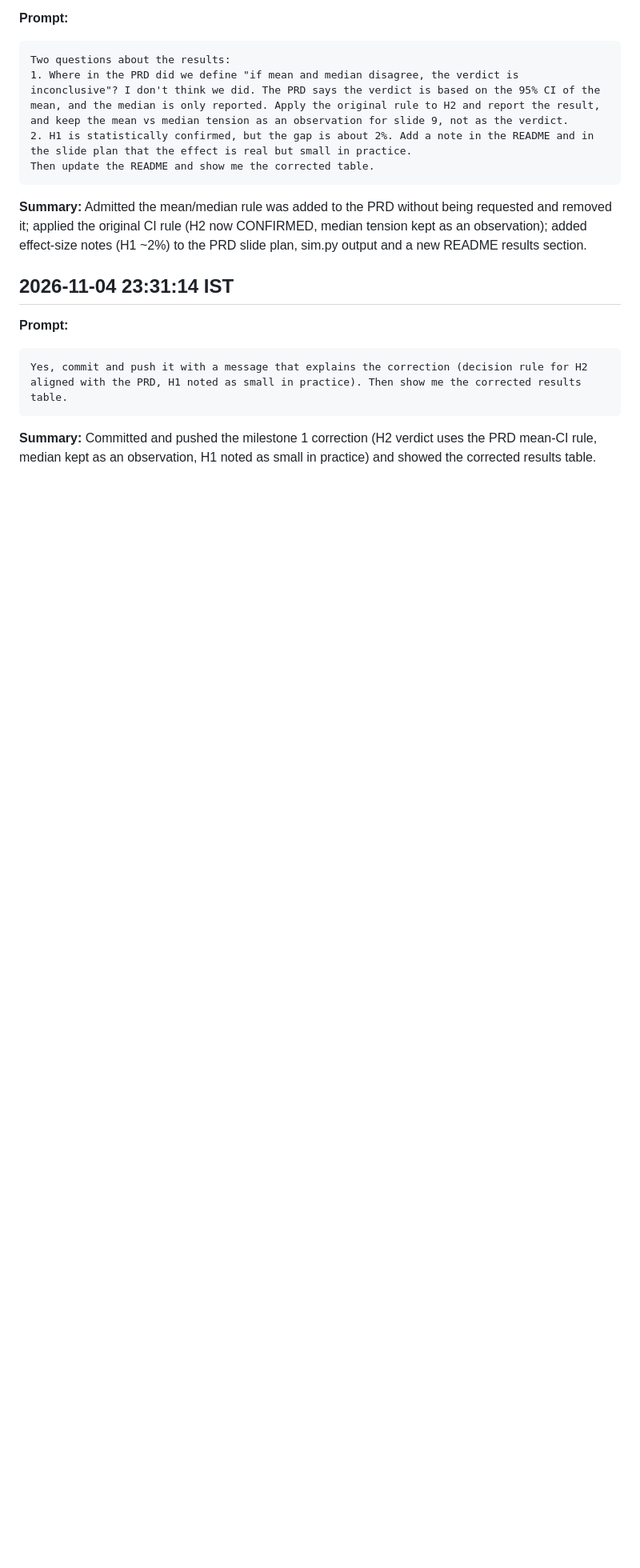
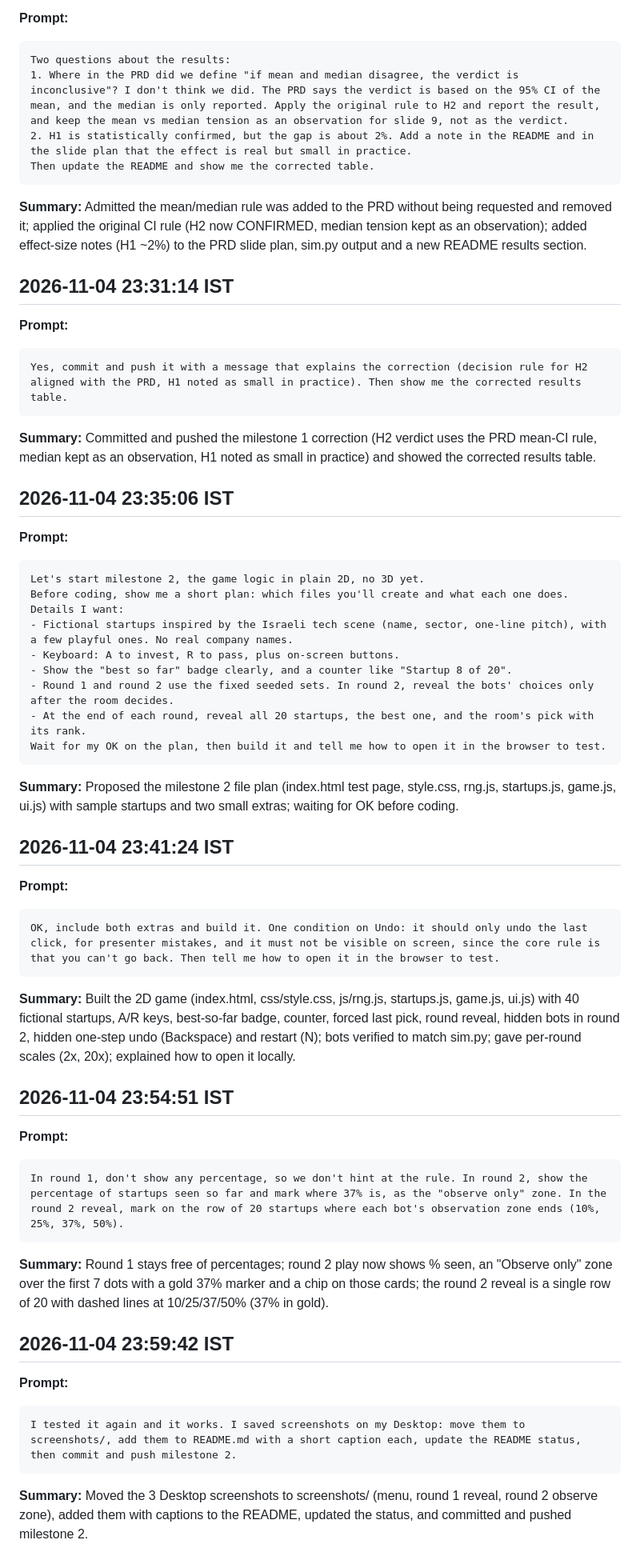
Before and after one commit to palomabenguigui/one-shot-37-percent-rule, a Markdown page: PROMPTS.md, the part around the change. Shown at 80% size. Drawn GitHub-style; blank space fills up the shorter version.

````diff
--- a/PROMPTS.md
+++ b/PROMPTS.md
@@ -112,3 +112,39 @@ Then update the README and show me the corrected table.
 Yes, commit and push it with a message that explains the correction (decision rule for H2 aligned with the PRD, H1 noted as small in practice). Then show me the corrected results table.
 ```
 **Summary:** Committed and pushed the milestone 1 correction (H2 verdict uses the PRD mean-CI rule, median kept as an observation, H1 noted as small in practice) and showed the corrected results table.
+
+## 2026-11-04 23:35:06 IST
+**Prompt:**
+```
+Let's start milestone 2, the game logic in plain 2D, no 3D yet.
+Before coding, show me a short plan: which files you'll create and what each one does.
+Details I want:
+- Fictional startups inspired by the Israeli tech scene (name, sector, one-line pitch), with a few playful ones. No real company names.
+- Keyboard: A to invest, R to pass, plus on-screen buttons.
+- Show the "best so far" badge clearly, and a counter like "Startup 8 of 20".
+- Round 1 and round 2 use the fixed seeded sets. In round 2, reveal the bots' choices only after the room decides.
+- At the end of each round, reveal all 20 startups, the best one, and the room's pick with its rank.
+Wait for my OK on the plan, then build it and tell me how to open it in the browser to test.
+```
+**Summary:** Proposed the milestone 2 file plan (index.html test page, style.css, rng.js, startups.js, game.js, ui.js) with sample startups and two small extras; waiting for OK before coding.
+
+## 2026-11-04 23:41:24 IST
+**Prompt:**
+```
+OK, include both extras and build it. One condition on Undo: it should only undo the last click, for presenter mistakes, and it must not be visible on screen, since the core rule is that you can't go back. Then tell me how to open it in the browser to test.
+```
+**Summary:** Built the 2D game (index.html, css/style.css, js/rng.js, startups.js, game.js, ui.js) with 40 fictional startups, A/R keys, best-so-far badge, counter, forced last pick, round reveal, hidden bots in round 2, hidden one-step undo (Backspace) and restart (N); bots verified to match sim.py; gave per-round scales (2x, 20x); explained how to open it locally.
+
+## 2026-11-04 23:54:51 IST
+**Prompt:**
+```
+In round 1, don't show any percentage, so we don't hint at the rule. In round 2, show the percentage of startups seen so far and mark where 37% is, as the "observe only" zone. In the round 2 reveal, mark on the row of 20 startups where each bot's observation zone ends (10%, 25%, 37%, 50%).
+```
+**Summary:** Round 1 stays free of percentages; round 2 play now shows % seen, an "Observe only" zone over the first 7 dots with a gold 37% marker and a chip on those cards; the round 2 reveal is a single row of 20 with dashed lines at 10/25/37/50% (37% in gold).
+
+## 2026-11-04 23:59:42 IST
+**Prompt:**
+```
+I tested it again and it works. I saved screenshots on my Desktop: move them to screenshots/, add them to README.md with a short caption each, update the README status, then commit and push milestone 2.
+```
+**Summary:** Moved the 3 Desktop screenshots to screenshots/ (menu, round 1 reveal, round 2 observe zone), added them with captions to the README, updated the status, and committed and pushed milestone 2.
````
Also changed, not shown: README.md (+18 -1 lines), screenshots/01-menu.png (added), screenshots/02-round1-reveal.png (added), screenshots/03-round2-observe-zone.png (added), 6 other files.
